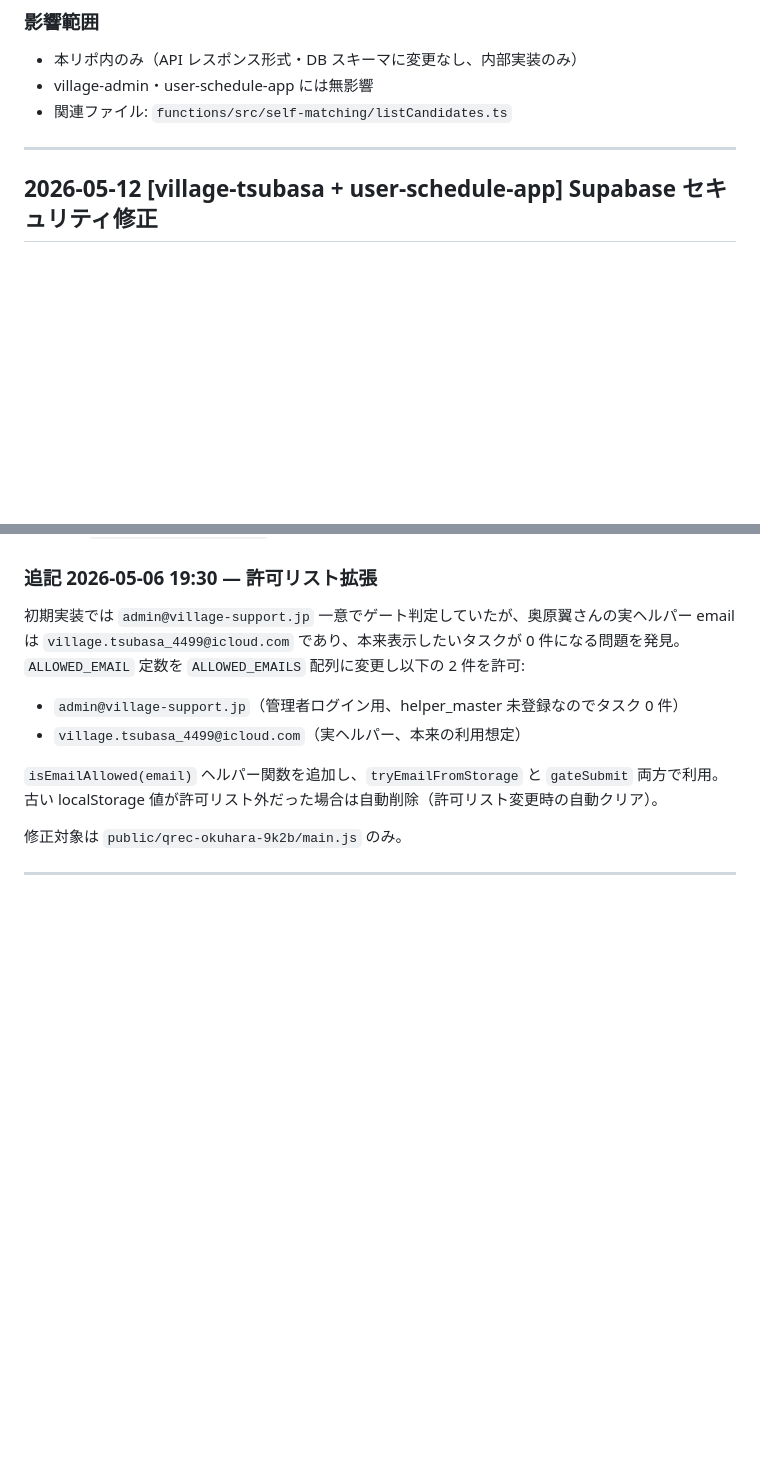
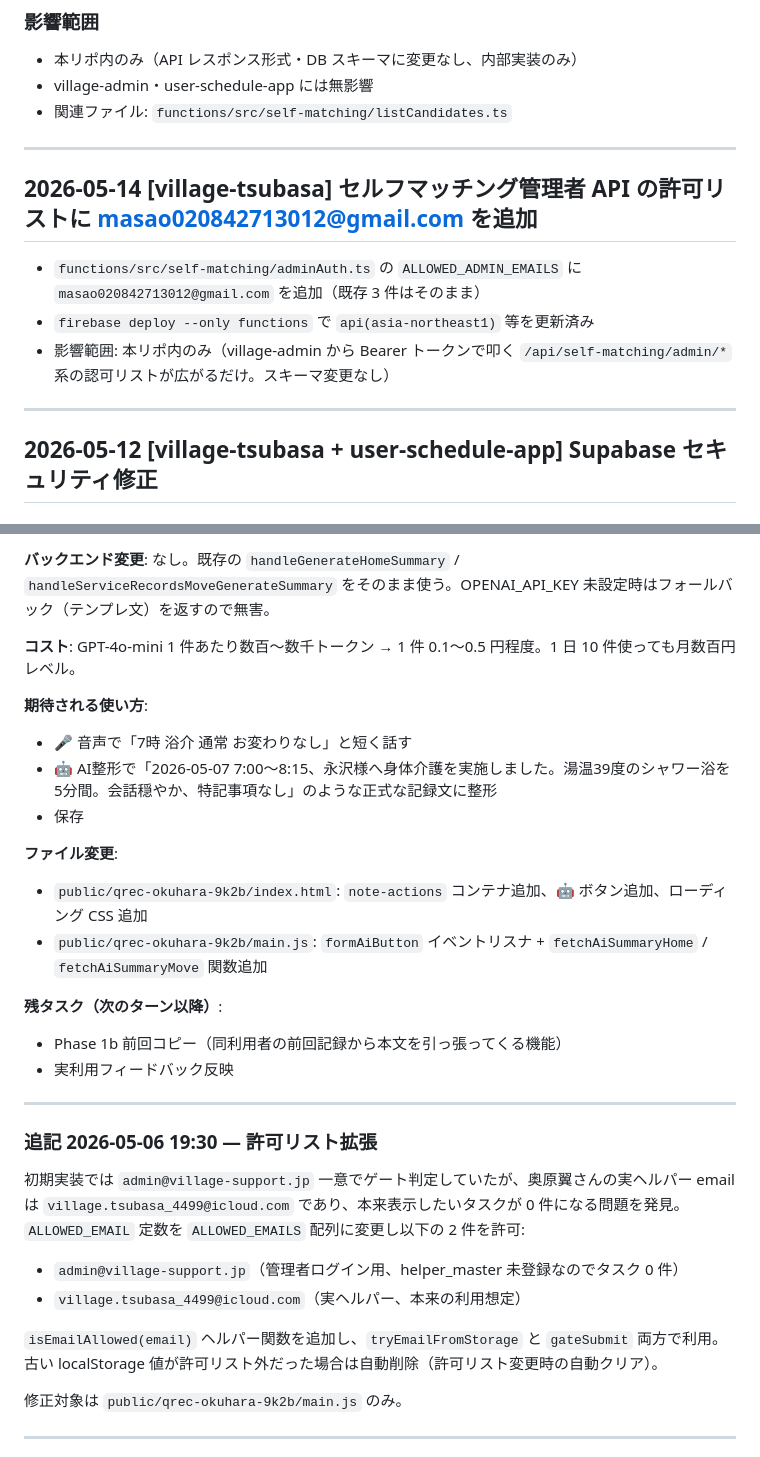
Before and after one commit to tsubasa-okuhara/village-tsubasa, a Markdown page: docs/CHANGELOG.md, 2 parts joined by grey strips. Rendered like a GitHub page; blank space fills up the shorter version.

Commit message:
docs(changelog): feat ブランチ用エントリを復元（05-14 adminAuth / 05-07 qrec音声入力）
Co-Authored-By: Claude Opus 4.8 (1M context) <noreply@anthropic.com>

```diff
--- a/docs/CHANGELOG.md
+++ b/docs/CHANGELOG.md
@@ -32,6 +32,14 @@
 
 ---
 
+## 2026-05-14 [village-tsubasa] セルフマッチング管理者 API の許可リストに masao020842713012@gmail.com を追加
+
+- `functions/src/self-matching/adminAuth.ts` の `ALLOWED_ADMIN_EMAILS` に `masao020842713012@gmail.com` を追加（既存 3 件はそのまま）
+- `firebase deploy --only functions` で `api(asia-northeast1)` 等を更新済み
+- 影響範囲: 本リポ内のみ（village-admin から Bearer トークンで叩く `/api/self-matching/admin/*` 系の認可リストが広がるだけ。スキーマ変更なし）
+
+---
+
 ## 2026-05-12 [village-tsubasa + user-schedule-app] Supabase セキュリティ修正
 
 ### Security
@@ -186,3 +259,21 @@ Cloud Functions 変更なしのため `--only hosting` で可。
+**バックエンド変更**: なし。既存の `handleGenerateHomeSummary` / `handleServiceRecordsMoveGenerateSummary` をそのまま使う。OPENAI_API_KEY 未設定時はフォールバック（テンプレ文）を返すので無害。
+
+**コスト**: GPT-4o-mini 1 件あたり数百〜数千トークン → 1 件 0.1〜0.5 円程度。1 日 10 件使っても月数百円レベル。
+
+**期待される使い方**:
+- 🎤 音声で「7時 浴介 通常 お変わりなし」と短く話す
+- 🤖 AI整形で「2026-05-07 7:00〜8:15、永沢様へ身体介護を実施しました。湯温39度のシャワー浴を5分間。会話穏やか、特記事項なし」のような正式な記録文に整形
+- 保存
+
+**ファイル変更**:
+- `public/qrec-okuhara-9k2b/index.html`: `note-actions` コンテナ追加、🤖 ボタン追加、ローディング CSS 追加
+- `public/qrec-okuhara-9k2b/main.js`: `formAiButton` イベントリスナ + `fetchAiSummaryHome` / `fetchAiSummaryMove` 関数追加
+
+**残タスク（次のターン以降）**:
+- Phase 1b 前回コピー（同利用者の前回記録から本文を引っ張ってくる機能）
+- 実利用フィードバック反映
+
+---
 
 ### 追記 2026-05-06 19:30 — 許可リスト拡張
 
```
Also changed, not shown: other parts of docs/CHANGELOG.md (+65 -0 lines).
